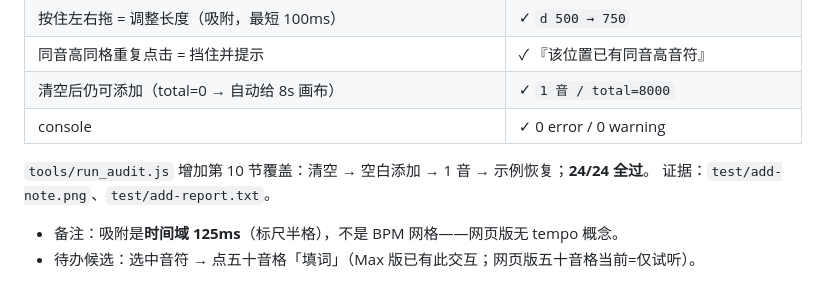
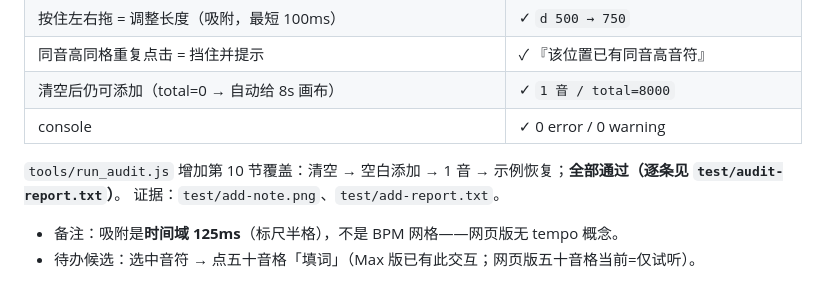
Before and after one commit to chenchi-arch/diva-web, a Markdown page: NOTES-web.md, the part around the change. Rendered like a GitHub page.

Commit message:
docs: 巡检措辞勘误（全部通过）

```diff
--- a/NOTES-web.md
+++ b/NOTES-web.md
@@ -163,7 +163,7 @@ puff 是"开口先喷一口气"。
 | 清空后仍可添加（total=0 → 自动给 8s 画布） | ✓ `1 音 / total=8000` |
 | console | ✓ 0 error / 0 warning |
 
-`tools/run_audit.js` 增加第 10 节覆盖：清空 → 空白添加 → 1 音 → 示例恢复；**24/24 全过**。
+`tools/run_audit.js` 增加第 10 节覆盖：清空 → 空白添加 → 1 音 → 示例恢复；**全部通过（逐条见 `test/audit-report.txt`）**。
 证据：`test/add-note.png`、`test/add-report.txt`。
 
 - 备注：吸附是**时间域 125ms**（标尺半格），不是 BPM 网格——网页版无 tempo 概念。
```
